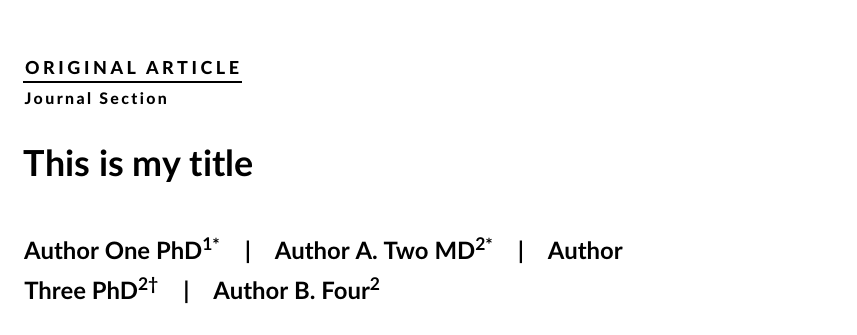
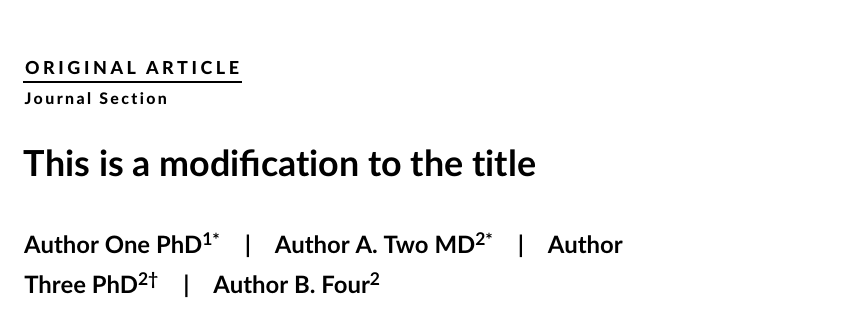
Before and after one commit to glemaitre/mp-mri-prosate-paper, a LaTeX document (main.tex): part of page 1 of 4, cut so that both start at the same text. Compiled offline with pdfLaTeX.

Commit message:
test commit

```diff
--- a/main.tex
+++ b/main.tex
@@ -22,7 +22,7 @@
 % Include section in journal if known, otherwise delete
 \paperfield{Journal Section}
 
-\title{This is my title}
+\title{This is a modification to the title}
 
 % List abbreviations here, if any. Please note that it is preferred that abbreviations be defined at the first instance they appear in the text, rather than creating an abbreviations list.
 \abbrevs{ABC, a black cat; DEF, doesn't ever fret; GHI, goes home immediately.}
```
